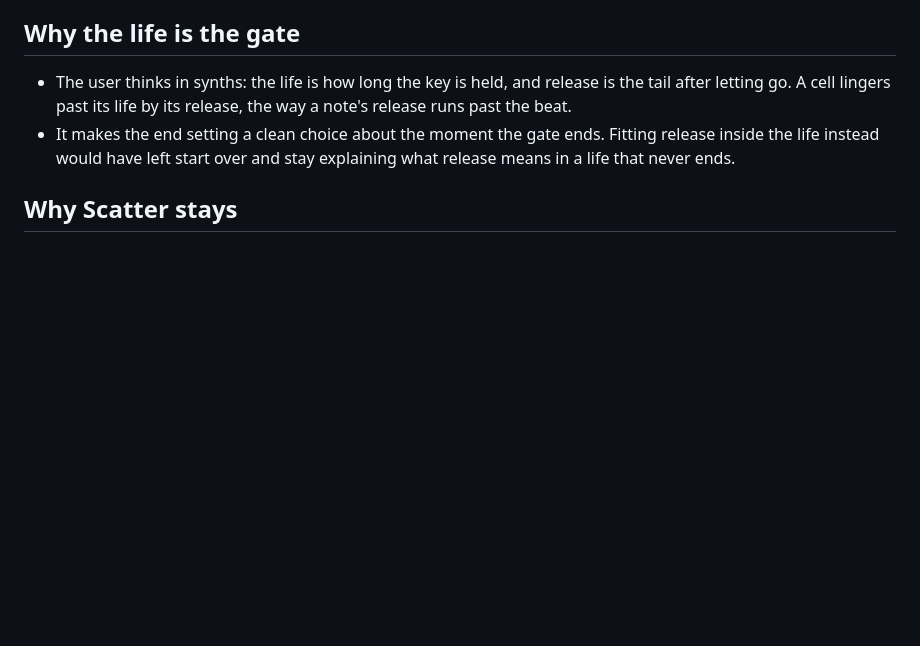
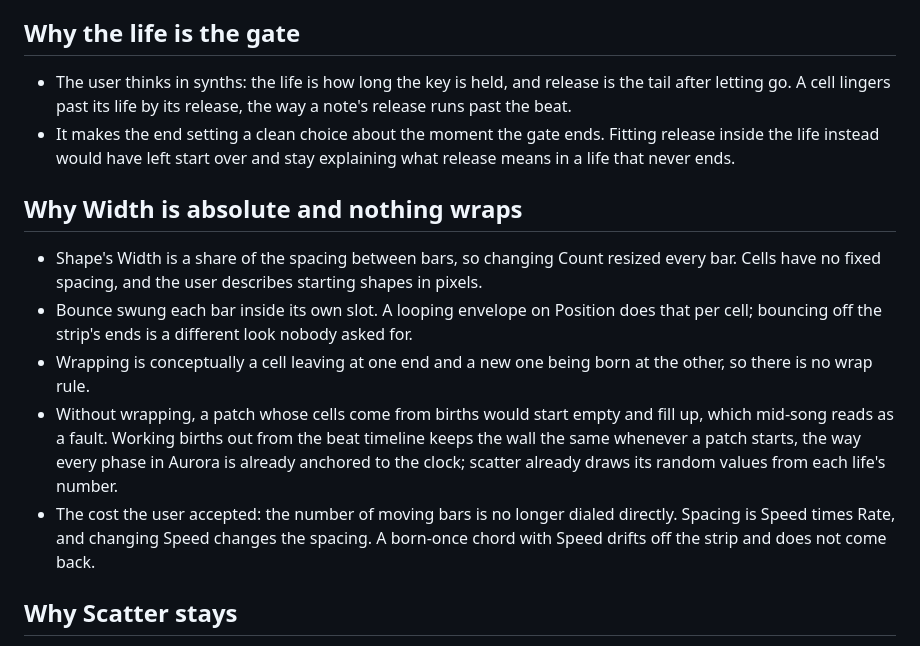
Before and after one commit to knorrli/Aurora, a Markdown page: docs/cells-reasoning.md, the part around the change. GitHub-like rendering; blank space fills up the shorter version.

Commit message:
Size cells in pixels, drop Count and Bounce, and let cells leave the strip instead of wrapping
Co-Authored-By: Claude Opus 5.5 <noreply@anthropic.com>

```diff
--- a/docs/cells-reasoning.md
+++ b/docs/cells-reasoning.md
@@ -64,6 +64,14 @@ Temporary. This file holds the reasons behind `docs/design.md` § Cells and § B
 - The user thinks in synths: the life is how long the key is held, and release is the tail after letting go. A cell lingers past its life by its release, the way a note's release runs past the beat.
 - It makes the end setting a clean choice about the moment the gate ends. Fitting release inside the life instead would have left start over and stay explaining what release means in a life that never ends.
 
+## Why Width is absolute and nothing wraps
+
+- Shape's Width is a share of the spacing between bars, so changing Count resized every bar. Cells have no fixed spacing, and the user describes starting shapes in pixels.
+- Bounce swung each bar inside its own slot. A looping envelope on Position does that per cell; bouncing off the strip's ends is a different look nobody asked for.
+- Wrapping is conceptually a cell leaving at one end and a new one being born at the other, so there is no wrap rule.
+- Without wrapping, a patch whose cells come from births would start empty and fill up, which mid-song reads as a fault. Working births out from the beat timeline keeps the wall the same whenever a patch starts, the way every phase in Aurora is already anchored to the clock; scatter already draws its random values from each life's number.
+- The cost the user accepted: the number of moving bars is no longer dialed directly. Spacing is Speed times Rate, and changing Speed changes the spacing. A born-once chord with Speed drifts off the strip and does not come back.
+
 ## Why Scatter stays
 
 - Scatter paints over the strip with its own color and mix. One cell engine has one player and one kind of cell at a time, so merging the two would lose looks like a faint bar pattern with white spots flashing over it.
```
Also changed, not shown: docs/design.md (+5 -1 lines).
